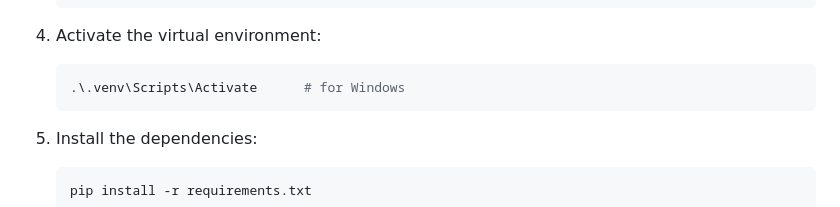
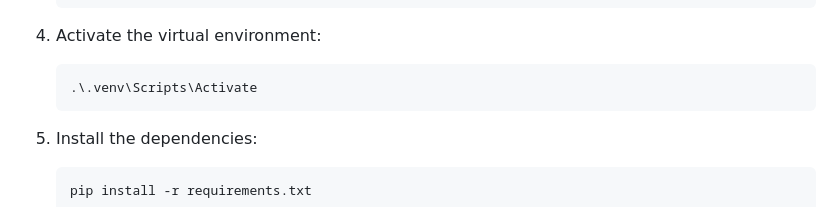
Before and after one commit to OCR-tech/CubeOCR, a Markdown page: README.md, the part around one of its changes. Rendered like a GitHub page.

````diff
--- a/README.md
+++ b/README.md
@@ -63,7 +63,7 @@ To install this project:
 4. Activate the virtual environment:
 
     ```sh
-    .\.venv\Scripts\Activate      # for Windows
+    .\.venv\Scripts\Activate
     ```
     <!-- source venv/bin/activate    # for Linux/macOS -->
 
````
Also changed, not shown: other parts of README.md (+2 -2 lines).
